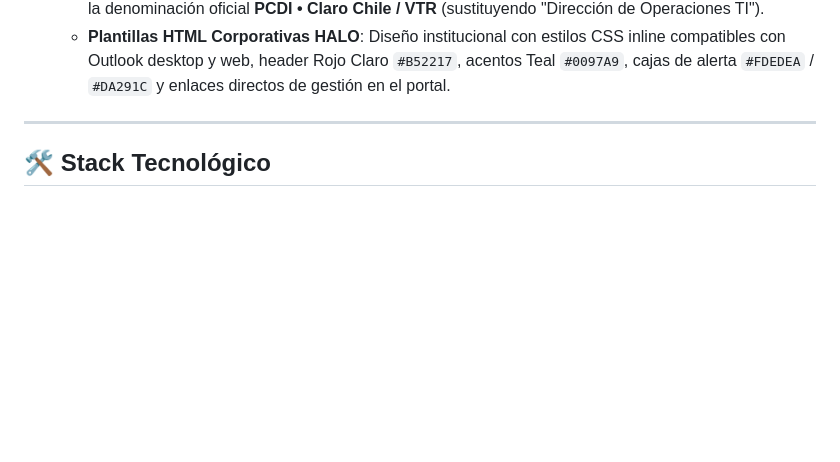
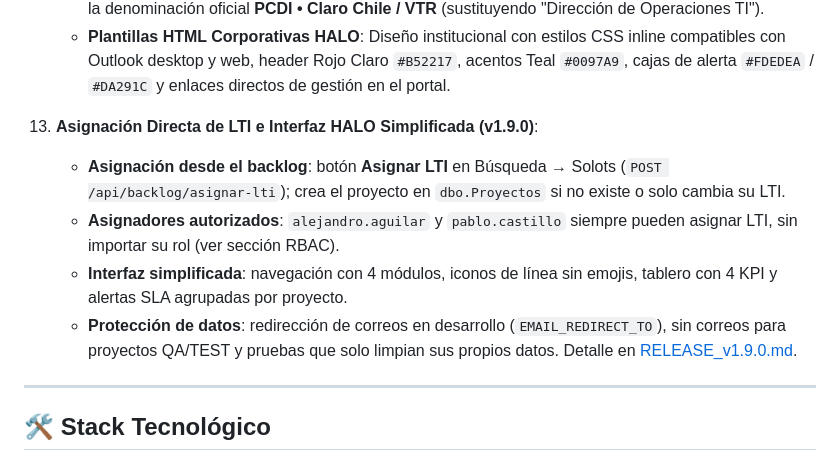
Before and after one commit to alejandroaguil-byte/app-lti, a Markdown page: README.md, the part around the change. Rendered like a GitHub page; blank space fills up the shorter version.

Commit message:
docs(release): v1.9.0 asignacion directa de LTI e interfaz HALO simplificada

```diff
--- a/README.md
+++ b/README.md
@@ -150,6 +150,12 @@ Diseñada con la identidad visual corporativa de Claro Chile (cabecera instituci
     - **Herramienta de Difusión y Comunicados Masivos a PMs**: Script automatizado (`scripts/enviar_comunicado_pms.py`) para emisiones institucionales con soporte de destinatarios en `To` y copia oculta `BCC` respetando RFC SMTP, con URL corporativa oficial `https://200.14.222.162/login.html`.
     - **Estandarización de Identidad Institucional PCDI**: Firma, membretes y plantillas homologadas bajo la denominación oficial **PCDI • Claro Chile / VTR** (sustituyendo "Dirección de Operaciones TI").
     - **Plantillas HTML Corporativas HALO**: Diseño institucional con estilos CSS inline compatibles con Outlook desktop y web, header Rojo Claro `#B52217`, acentos Teal `#0097A9`, cajas de alerta `#FDEDEA` / `#DA291C` y enlaces directos de gestión en el portal.
+
+13. **Asignación Directa de LTI e Interfaz HALO Simplificada (v1.9.0)**:
+    - **Asignación desde el backlog**: botón **Asignar LTI** en Búsqueda → Solots (`POST /api/backlog/asignar-lti`); crea el proyecto en `dbo.Proyectos` si no existe o solo cambia su LTI.
+    - **Asignadores autorizados**: `alejandro.aguilar` y `pablo.castillo` siempre pueden asignar LTI, sin importar su rol (ver sección RBAC).
+    - **Interfaz simplificada**: navegación con 4 módulos, iconos de línea sin emojis, tablero con 4 KPI y alertas SLA agrupadas por proyecto.
+    - **Protección de datos**: redirección de correos en desarrollo (`EMAIL_REDIRECT_TO`), sin correos para proyectos QA/TEST y pruebas que solo limpian sus propios datos. Detalle en [RELEASE_v1.9.0.md](RELEASE_v1.9.0.md).
 
 ---
 
```
Also changed, not shown: RELEASE_v1.9.0.md (added, +58 -0 lines).
